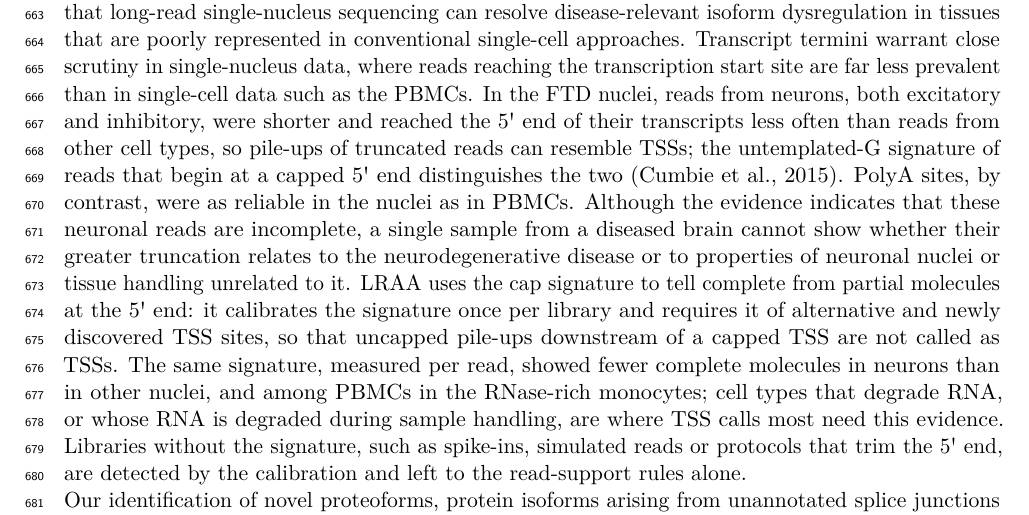
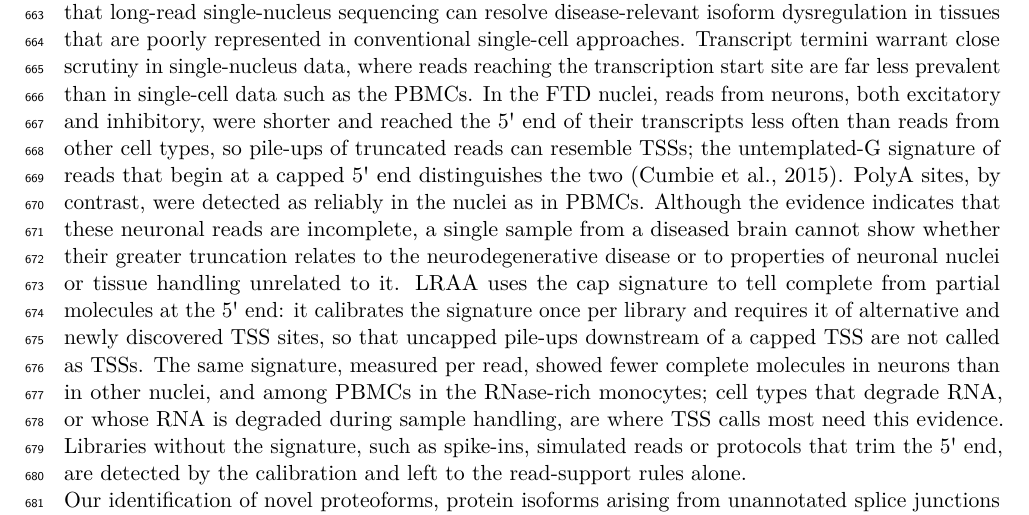
Before and after one commit to MethodsDev/LRAA-paper-LaTeX, a LaTeX document (main.tex, which reads sections/discussion.tex): part of page 24 of 73, cut so that both start at the same text. Compiled offline with pdfLaTeX.

Commit message:
Discussion: "detected as reliably"
Co-Authored-By: Claude Opus 5.5 <noreply@anthropic.com>

```diff
--- a/sections/discussion.tex
+++ b/sections/discussion.tex
@@ -12,7 +12,7 @@ Beyond controlled benchmarks, we evaluated LRAA on whole-transcriptome datasets
 
 A major advance of this work is the extension of isoform-resolved long-read analysis to single-cell and single-nucleus transcriptomics. Single-cell long-read data are sparse, and biologically relevant isoforms may be confined to specific cell populations and obscured in pseudobulk analyses. By integrating isoform discovery with cell clustering, LRAA enables recovery of isoforms that are low abundance at the sample level but prominent within particular cell types. In PBMCs, this approach revealed cell-type-specific isoform usage driven by both alternative splicing and alternative transcript start or end site selection.
 
-Single-nucleus transcriptomics presents additional challenges, as nuclear RNA is enriched for unspliced and partially processed transcripts. Despite these constraints, LRAA identified biologically meaningful isoform usage in single-nucleus data from FTD frontal cortex tissue. In particular, we detected the cryptically spliced isoform of \emph{STMN2}, a hallmark of TDP-43 proteinopathy, with marked differences in prevalence across neuronal subpopulations. These observations demonstrate that long-read single-nucleus sequencing can resolve disease-relevant isoform dysregulation in tissues that are poorly represented in conventional single-cell approaches. Transcript termini warrant close scrutiny in single-nucleus data, where reads reaching the transcription start site are far less prevalent than in single-cell data such as the PBMCs. In the FTD nuclei, reads from neurons, both excitatory and inhibitory, were shorter and reached the 5\textquotesingle{} end of their transcripts less often than reads from other cell types, so pile-ups of truncated reads can resemble TSSs; the untemplated-G signature of reads that begin at a capped 5\textquotesingle{} end distinguishes the two \citep{cumbie2015}. PolyA sites, by contrast, were as reliable in the nuclei as in PBMCs. Although the evidence indicates that these neuronal reads are incomplete, a single sample from a diseased brain cannot show whether their greater truncation relates to the neurodegenerative disease or to properties of neuronal nuclei or tissue handling unrelated to it. LRAA uses the cap signature to tell complete from partial molecules at the 5\textquotesingle{} end: it calibrates the signature once per library and requires it of alternative and newly discovered TSS sites, so that uncapped pile-ups downstream of a capped TSS are not called as TSSs. The same signature, measured per read, showed fewer complete molecules in neurons than in other nuclei, and among PBMCs in the RNase-rich monocytes; cell types that degrade RNA, or whose RNA is degraded during sample handling, are where TSS calls most need this evidence. Libraries without the signature, such as spike-ins, simulated reads or protocols that trim the 5\textquotesingle{} end, are detected by the calibration and left to the read-support rules alone.
+Single-nucleus transcriptomics presents additional challenges, as nuclear RNA is enriched for unspliced and partially processed transcripts. Despite these constraints, LRAA identified biologically meaningful isoform usage in single-nucleus data from FTD frontal cortex tissue. In particular, we detected the cryptically spliced isoform of \emph{STMN2}, a hallmark of TDP-43 proteinopathy, with marked differences in prevalence across neuronal subpopulations. These observations demonstrate that long-read single-nucleus sequencing can resolve disease-relevant isoform dysregulation in tissues that are poorly represented in conventional single-cell approaches. Transcript termini warrant close scrutiny in single-nucleus data, where reads reaching the transcription start site are far less prevalent than in single-cell data such as the PBMCs. In the FTD nuclei, reads from neurons, both excitatory and inhibitory, were shorter and reached the 5\textquotesingle{} end of their transcripts less often than reads from other cell types, so pile-ups of truncated reads can resemble TSSs; the untemplated-G signature of reads that begin at a capped 5\textquotesingle{} end distinguishes the two \citep{cumbie2015}. PolyA sites, by contrast, were detected as reliably in the nuclei as in PBMCs. Although the evidence indicates that these neuronal reads are incomplete, a single sample from a diseased brain cannot show whether their greater truncation relates to the neurodegenerative disease or to properties of neuronal nuclei or tissue handling unrelated to it. LRAA uses the cap signature to tell complete from partial molecules at the 5\textquotesingle{} end: it calibrates the signature once per library and requires it of alternative and newly discovered TSS sites, so that uncapped pile-ups downstream of a capped TSS are not called as TSSs. The same signature, measured per read, showed fewer complete molecules in neurons than in other nuclei, and among PBMCs in the RNase-rich monocytes; cell types that degrade RNA, or whose RNA is degraded during sample handling, are where TSS calls most need this evidence. Libraries without the signature, such as spike-ins, simulated reads or protocols that trim the 5\textquotesingle{} end, are detected by the calibration and left to the read-support rules alone.
 
 Our identification of novel proteoforms, protein isoforms arising from unannotated splice junctions or intron retention events, revealed that \textasciitilde18\% of the PBMC proteome and \textasciitilde8\% of the FTD frontal cortex tissue proteome may consist of sequences not present in current reference annotations. These novel proteoforms represent complete ORFs with canonical start and stop codons, suggesting translational competence, though translatomics and proteomics validation will be essential to confirm bona fide expressed proteins and to establish their functional relevance in health and disease. Protein diversity also arises where no novel junction exists. An isoform that is contained in a longer one can be the product of an internal promoter rather than a fragment, as for soluble COMT, and these isoforms are hard to separate from 5\textquotesingle{} truncation by structure alone. Calling TSSs from read ends and the cap signature let LRAA keep most such sites while removing nearly all uncapped pile-ups, so that isoform models can capture N-terminally shorter protein forms that a contained-isoform filter would discard.
 
```
